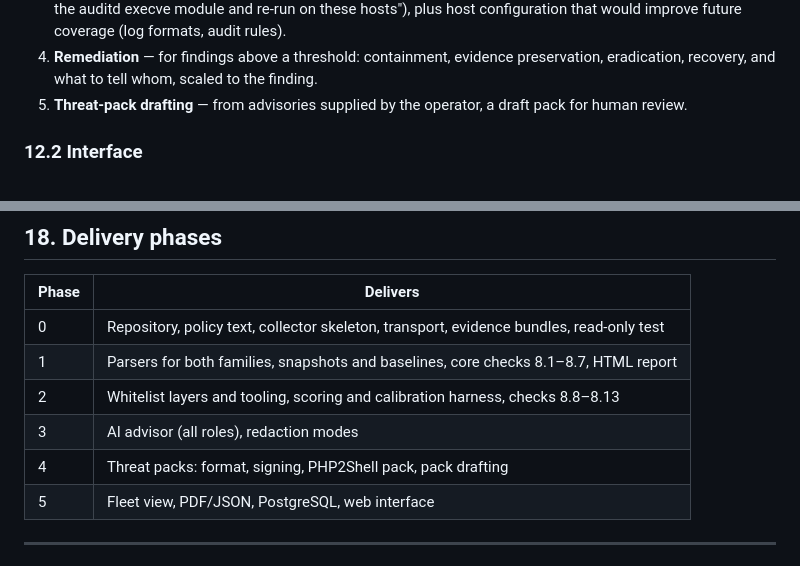
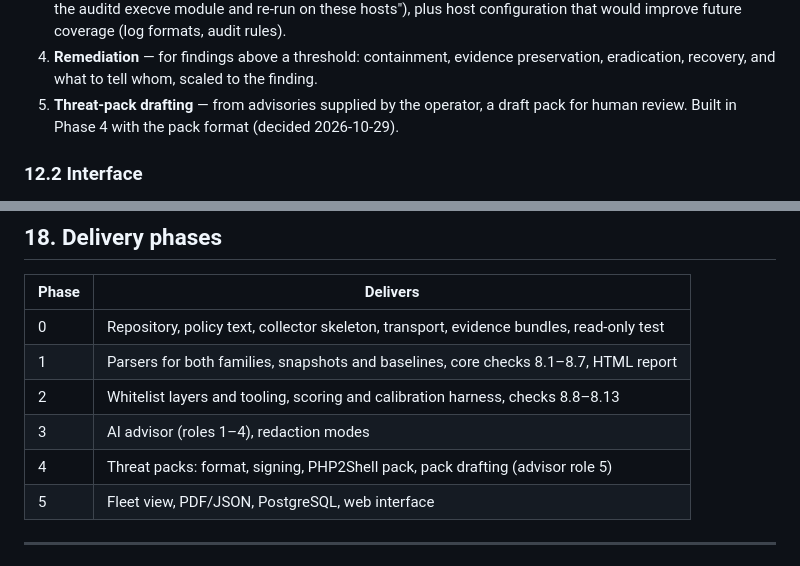
Before and after one commit to john-c-houser-tech/compromise-checker, a Markdown page: DESIGN.md, 2 parts joined by grey strips. GitHub-like rendering.

Commit message:
Phase 3 plan: decision 6, pack drafting moves to Phase 4
Co-Authored-By: Claude Opus 5.5 <noreply@anthropic.com>

```diff
--- a/DESIGN.md
+++ b/DESIGN.md
@@ -781,7 +781,8 @@ each release.
    preservation, eradication, recovery, and what to tell whom, scaled to the
    finding.
 5. **Threat-pack drafting** — from advisories supplied by the operator, a
-   draft pack for human review.
+   draft pack for human review. Built in Phase 4 with the pack format
+   (decided 2026-10-29).
 
 ### 12.2 Interface
 
@@ -928,8 +929,8 @@ Lessons that changed this design:
 | 0 | Repository, policy text, collector skeleton, transport, evidence bundles, read-only test |
 | 1 | Parsers for both families, snapshots and baselines, core checks 8.1–8.7, HTML report |
 | 2 | Whitelist layers and tooling, scoring and calibration harness, checks 8.8–8.13 |
-| 3 | AI advisor (all roles), redaction modes |
-| 4 | Threat packs: format, signing, PHP2Shell pack, pack drafting |
+| 3 | AI advisor (roles 1–4), redaction modes |
+| 4 | Threat packs: format, signing, PHP2Shell pack, pack drafting (advisor role 5) |
 | 5 | Fleet view, PDF/JSON, PostgreSQL, web interface |
 
 ---
```
Also changed, not shown: plans/phase3-build-plan-2026-10-29.md (+5 -5 lines).
